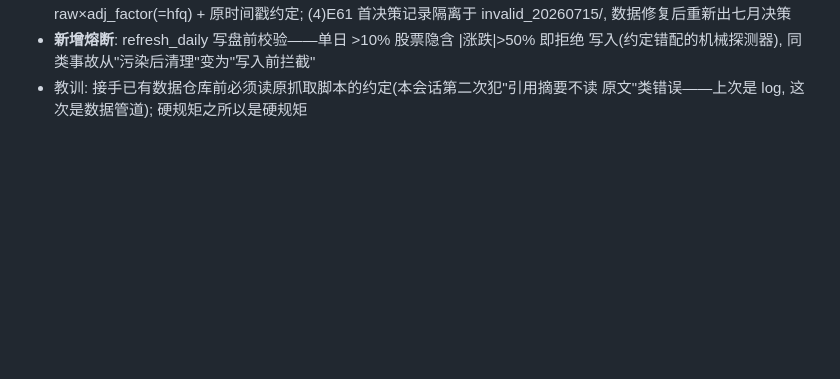
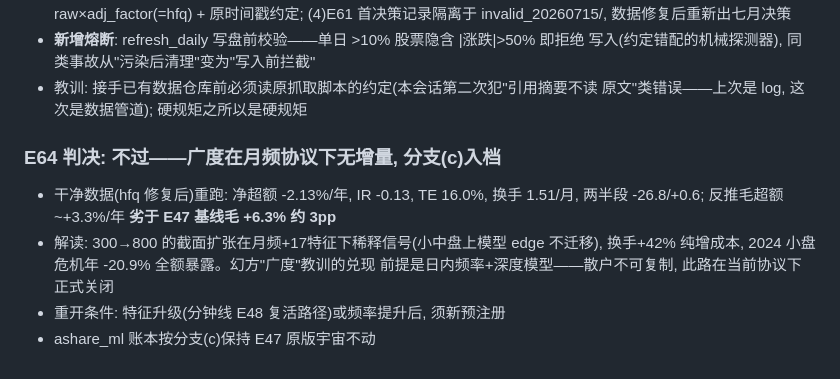
Before and after one commit to zhefu3/quant-system, a Markdown page: research/log.md, the part around the change. Drawn GitHub-style; blank space fills up the shorter version.

Commit message:
E64 verdict: breadth adds no increment at monthly frequency (clean-data rerun); direction closed with reopen conditions
Co-Authored-By: Claude Fable 5 <noreply@anthropic.com>

```diff
--- a/research/log.md
+++ b/research/log.md
@@ -830,3 +830,12 @@ E25 均值回归参数集成、E26 组合级vol target、E27 基差carry腿、E2
   写入(约定错配的机械探测器), 同类事故从"污染后清理"变为"写入前拦截"
 - 教训: 接手已有数据仓库前必须读原抓取脚本的约定(本会话第二次犯"引用摘要不读
   原文"类错误——上次是 log, 这次是数据管道); 硬规矩之所以是硬规矩
+
+### E64 判决: 不过——广度在月频协议下无增量, 分支(c)入档
+- 干净数据(hfq 修复后)重跑: 净超额 -2.13%/年, IR -0.13, TE 16.0%, 换手 1.51/月,
+  两半段 -26.8/+0.6; 反推毛超额 ~+3.3%/年 **劣于 E47 基线毛 +6.3% 约 3pp**
+- 解读: 300→800 的截面扩张在月频+17特征下稀释信号(小中盘上模型 edge 不迁移),
+  换手+42% 纯增成本, 2024 小盘危机年 -20.9% 全额暴露。幻方"广度"教训的兑现
+  前提是日内频率+深度模型——散户不可复制, 此路在当前协议下正式关闭
+- 重开条件: 特征升级(分钟线 E48 复活路径)或频率提升后, 须新预注册
+- ashare_ml 账本按分支(c)保持 E47 原版宇宙不动
```
Also changed, not shown: docs/HANDOFF.md (+2 -1 lines).
